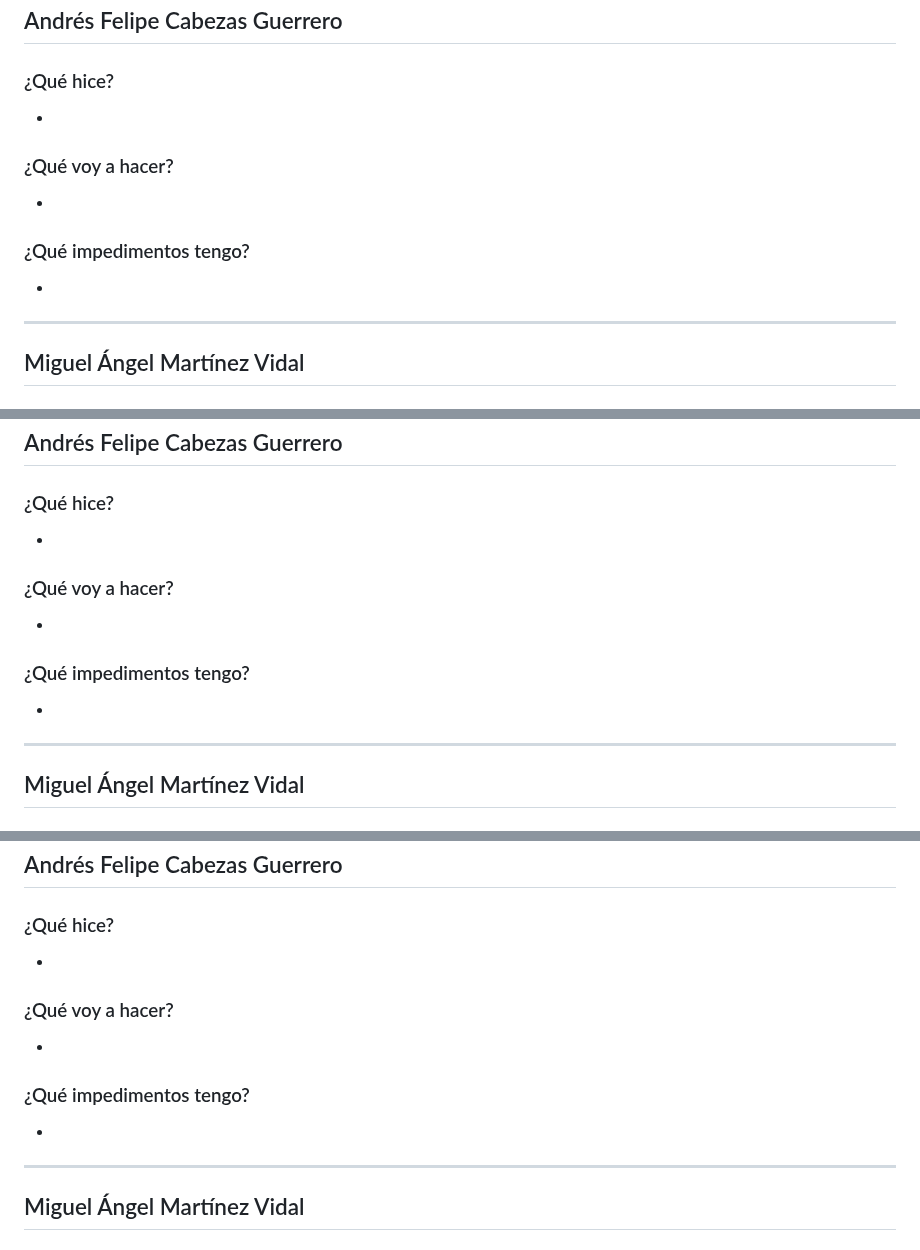
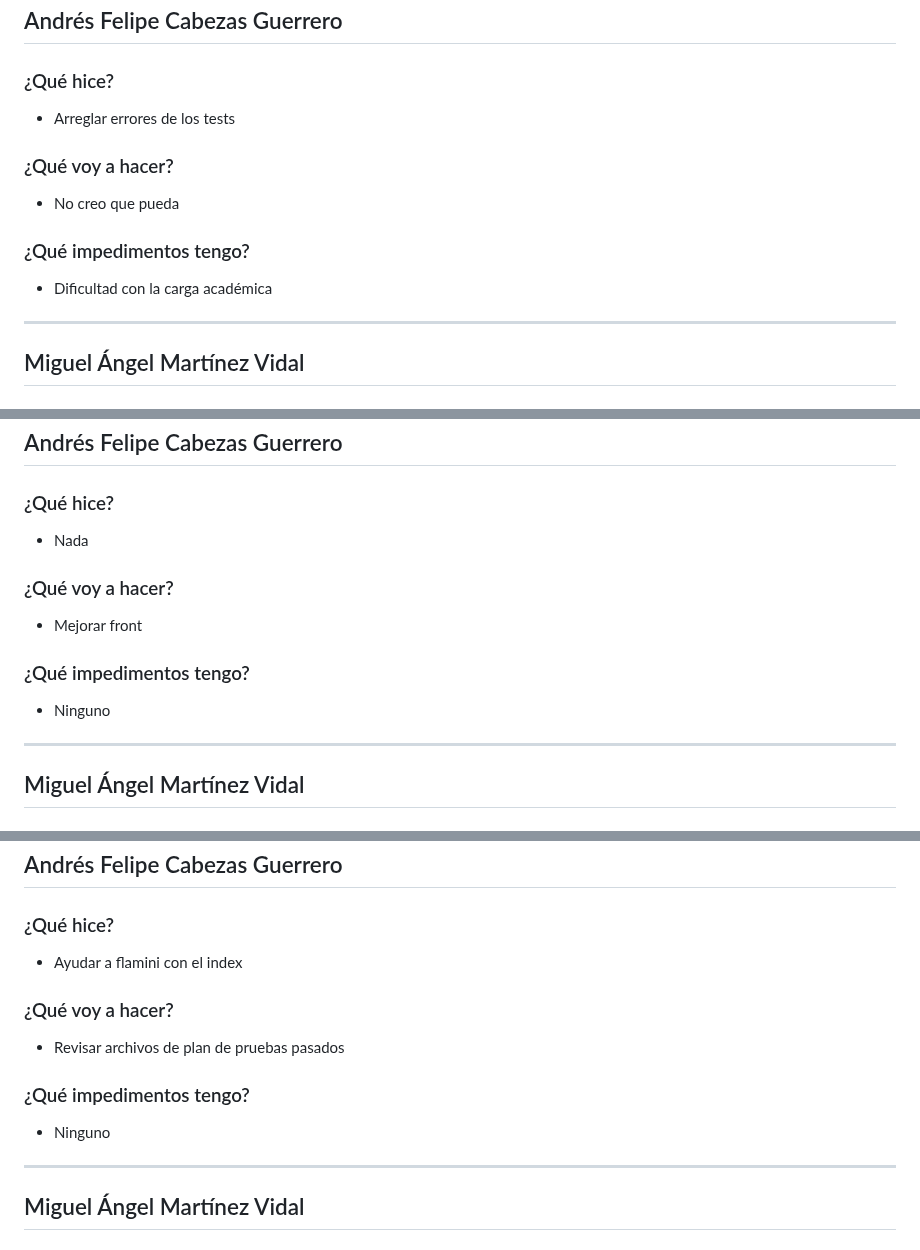
Before and after one commit to ICESI-PI1-2024A-3/ccsa-grupo-5, a Markdown page: week5.md, 3 parts joined by grey strips. GitHub-like rendering.

Commit message:
docs: actualizar dailies semana 5.md

```diff
--- a/week5.md
+++ b/week5.md
@@ -29,13 +29,13 @@
 ## Andrés Felipe Cabezas Guerrero
 
 ### ¿Qué hice?
--
+- Arreglar errores de los tests
 
 ### ¿Qué voy a hacer?
--
+- No creo que pueda
 
 ### ¿Qué impedimentos tengo?
--
+- Dificultad con la carga académica
 
 ---
 
@@ -96,13 +96,13 @@
 ## Andrés Felipe Cabezas Guerrero
 
 ### ¿Qué hice?
--
+- Nada
 
 ### ¿Qué voy a hacer?
--
+- Mejorar front
 
 ### ¿Qué impedimentos tengo?
--
+- Ninguno
 
 ---
 
@@ -176,13 +176,13 @@
 ## Andrés Felipe Cabezas Guerrero
 
 ### ¿Qué hice?
--
+- Ayudar a flamini con el index
 
 ### ¿Qué voy a hacer?
--
+- Revisar archivos de plan de pruebas pasados
 
 ### ¿Qué impedimentos tengo?
--
+- Ninguno
 
 ---
 
```
Also changed, not shown: other parts of week5.md (+6 -6 lines).
